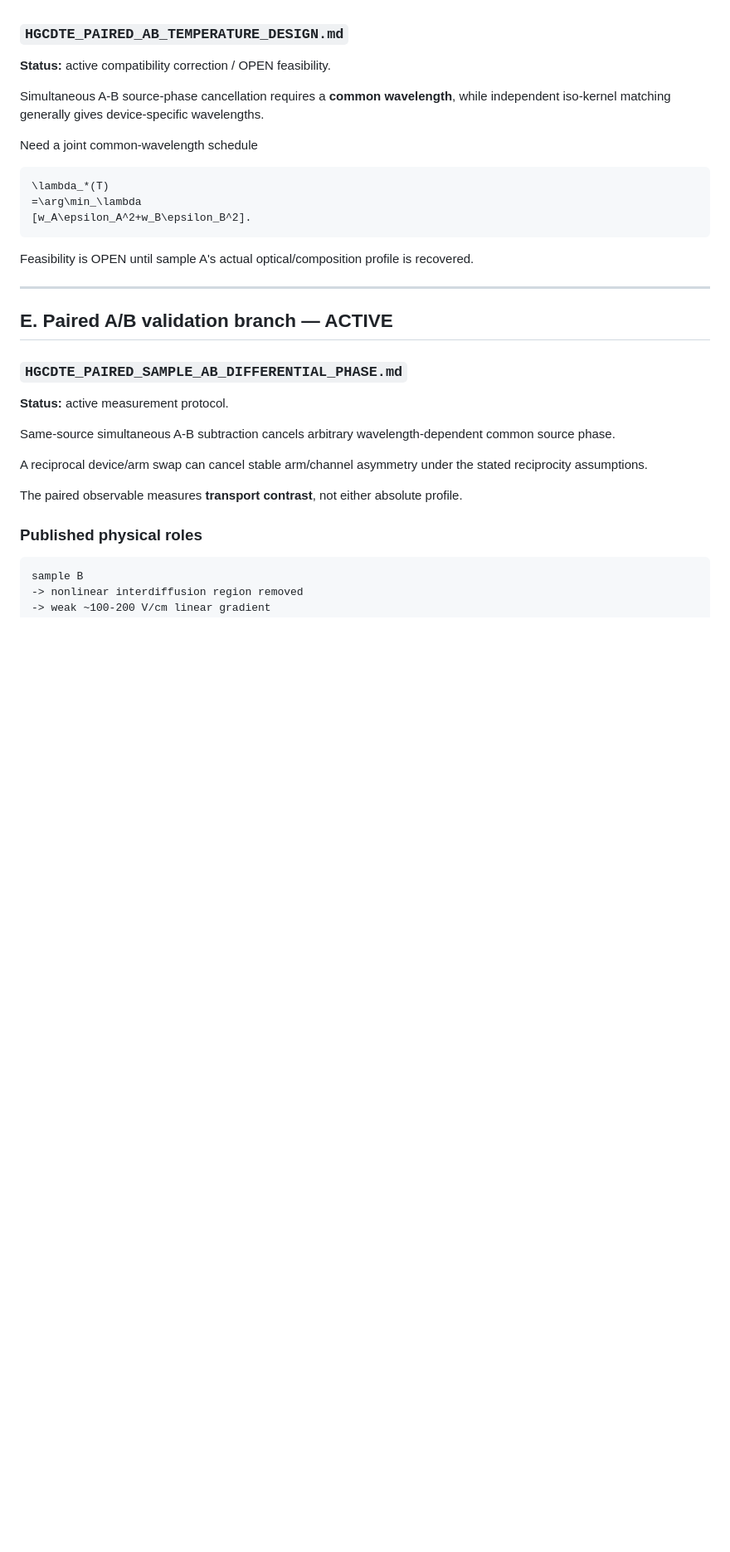
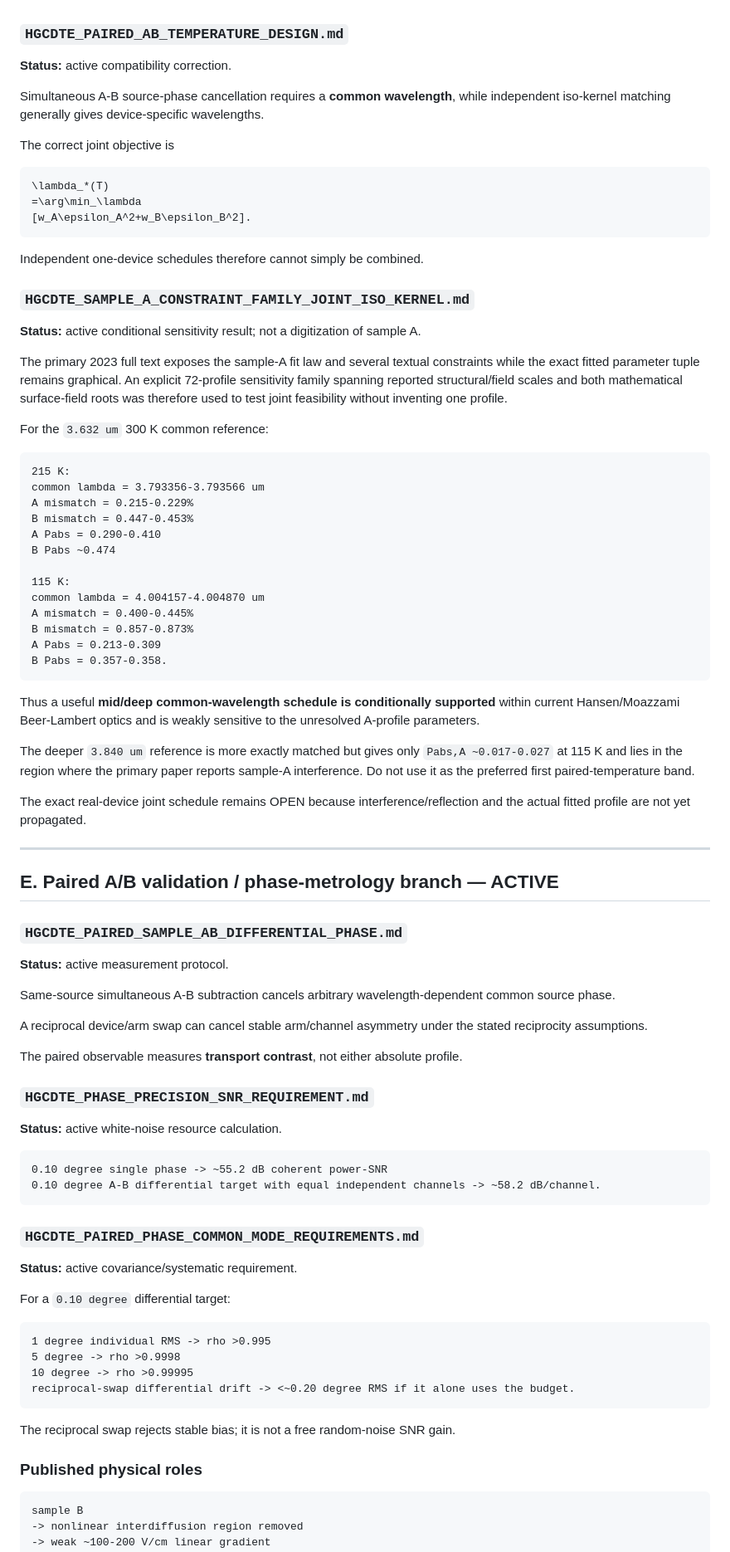
Before and after one commit to Kajin-0/gendanken_2, a Markdown page: experiments/01-vanishing-absorber/ARCHIVE_STATUS.md, the part around one of its changes. Shown at 83% size. Drawn GitHub-style; blank space fills up the shorter version.

Commit message:
Update artifact map to interference-aware joint A-B frontier

````diff
--- a/experiments/01-vanishing-absorber/ARCHIVE_STATUS.md
+++ b/experiments/01-vanishing-absorber/ARCHIVE_STATUS.md
@@ -160,11 +163,11 @@ The shallow `2.80 um` 300 K kernel cannot be cleanly reproduced at 115 K inside
 
 ### `HGCDTE_PAIRED_AB_TEMPERATURE_DESIGN.md`
 
-**Status:** active compatibility correction / OPEN feasibility.
+**Status:** active compatibility correction.
 
 Simultaneous A-B source-phase cancellation requires a **common wavelength**, while independent iso-kernel matching generally gives device-specific wavelengths.
 
-Need a joint common-wavelength schedule
+The correct joint objective is
 
 ```math
 \lambda_*(T)
@@ -172,11 +175,41 @@ Need a joint common-wavelength schedule
 [w_A\epsilon_A^2+w_B\epsilon_B^2].
 ```
 
-Feasibility is OPEN until sample A's actual optical/composition profile is recovered.
+Independent one-device schedules therefore cannot simply be combined.
+
+### `HGCDTE_SAMPLE_A_CONSTRAINT_FAMILY_JOINT_ISO_KERNEL.md`
+
+**Status:** active conditional sensitivity result; not a digitization of sample A.
+
+The primary 2023 full text exposes the sample-A fit law and several textual constraints while the exact fitted parameter tuple remains graphical. An explicit 72-profile sensitivity family spanning reported structural/field scales and both mathematical surface-field roots was therefore used to test joint feasibility without inventing one profile.
+
+For the `3.632 um` 300 K common reference:
+
+```text
+215 K:
+common lambda = 3.793356-3.793566 um
+A mismatch = 0.215-0.229%
+B mismatch = 0.447-0.453%
+A Pabs = 0.290-0.410
+B Pabs ~0.474
+
+115 K:
+common lambda = 4.004157-4.004870 um
+A mismatch = 0.400-0.445%
+B mismatch = 0.857-0.873%
+A Pabs = 0.213-0.309
+B Pabs = 0.357-0.358.
+```
+
+Thus a useful **mid/deep common-wavelength schedule is conditionally supported** within current Hansen/Moazzami Beer-Lambert optics and is weakly sensitive to the unresolved A-profile parameters.
+
+The deeper `3.840 um` reference is more exactly matched but gives only `Pabs,A ~0.017-0.027` at 115 K and lies in the region where the primary paper reports sample-A interference. Do not use it as the preferred first paired-temperature band.
+
+The exact real-device joint schedule remains OPEN because interference/reflection and the actual fitted profile are not yet propagated.
 
 ---
 
-## E. Paired A/B validation branch — ACTIVE
+## E. Paired A/B validation / phase-metrology branch — ACTIVE
 
 ### `HGCDTE_PAIRED_SAMPLE_AB_DIFFERENTIAL_PHASE.md`
 
@@ -187,6 +220,30 @@ Same-source simultaneous A-B subtraction cancels arbitrary wavelength-dependent
 A reciprocal device/arm swap can cancel stable arm/channel asymmetry under the stated reciprocity assumptions.
 
 The paired observable measures **transport contrast**, not either absolute profile.
+
+### `HGCDTE_PHASE_PRECISION_SNR_REQUIREMENT.md`
+
+**Status:** active white-noise resource calculation.
+
+```text
+0.10 degree single phase -> ~55.2 dB coherent power-SNR
+0.10 degree A-B differential target with equal independent channels -> ~58.2 dB/channel.
+```
+
+### `HGCDTE_PAIRED_PHASE_COMMON_MODE_REQUIREMENTS.md`
+
+**Status:** active covariance/systematic requirement.
+
+For a `0.10 degree` differential target:
+
+```text
+1 degree individual RMS -> rho >0.995
+5 degree -> rho >0.9998
+10 degree -> rho >0.99995
+reciprocal-swap differential drift -> <~0.20 degree RMS if it alone uses the budget.
+```
+
+The reciprocal swap rejects stable bias; it is not a free random-noise SNR gain.
 
 ### Published physical roles
 
````
Also changed, not shown: other parts of experiments/01-vanishing-absorber/ARCHIVE_STATUS.md (+19 -7 lines).
